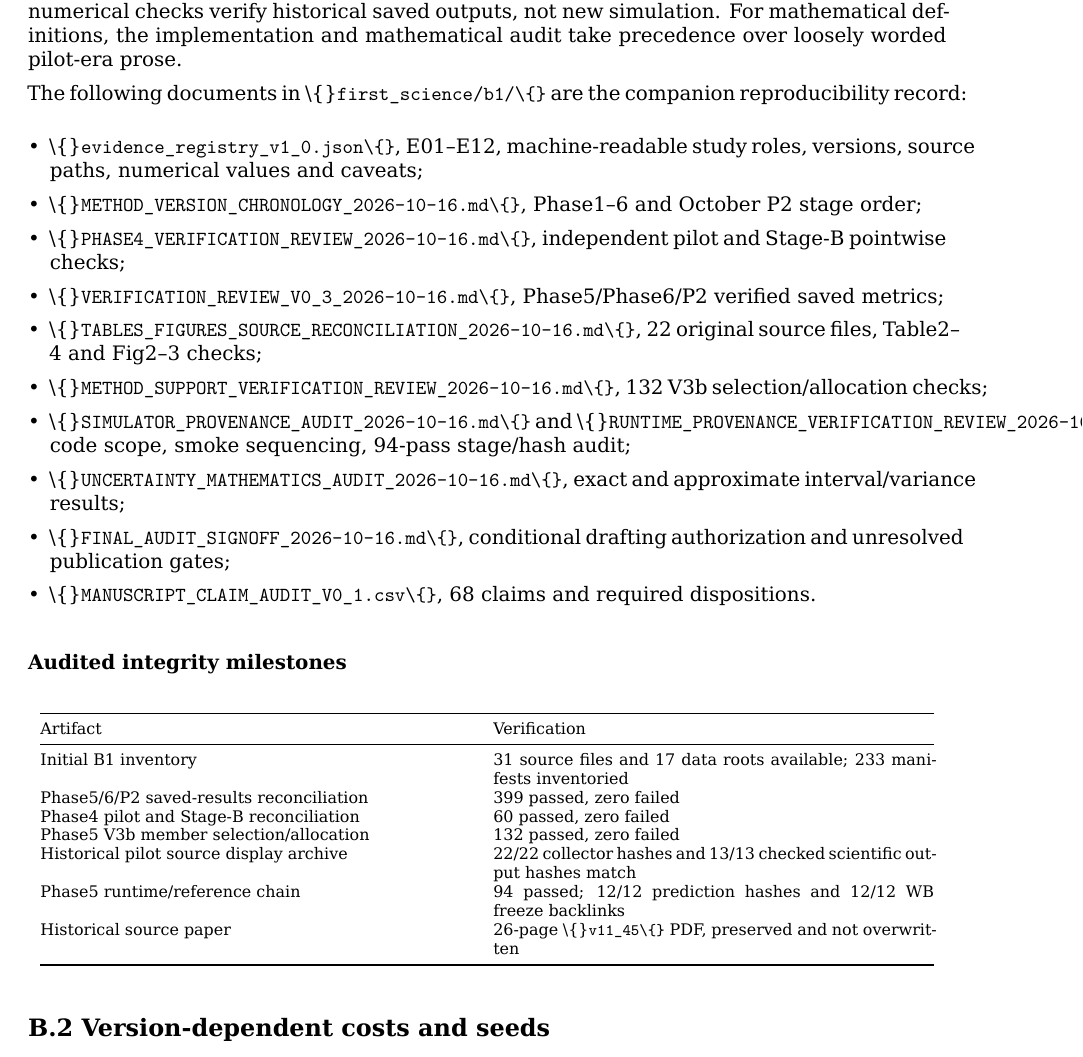
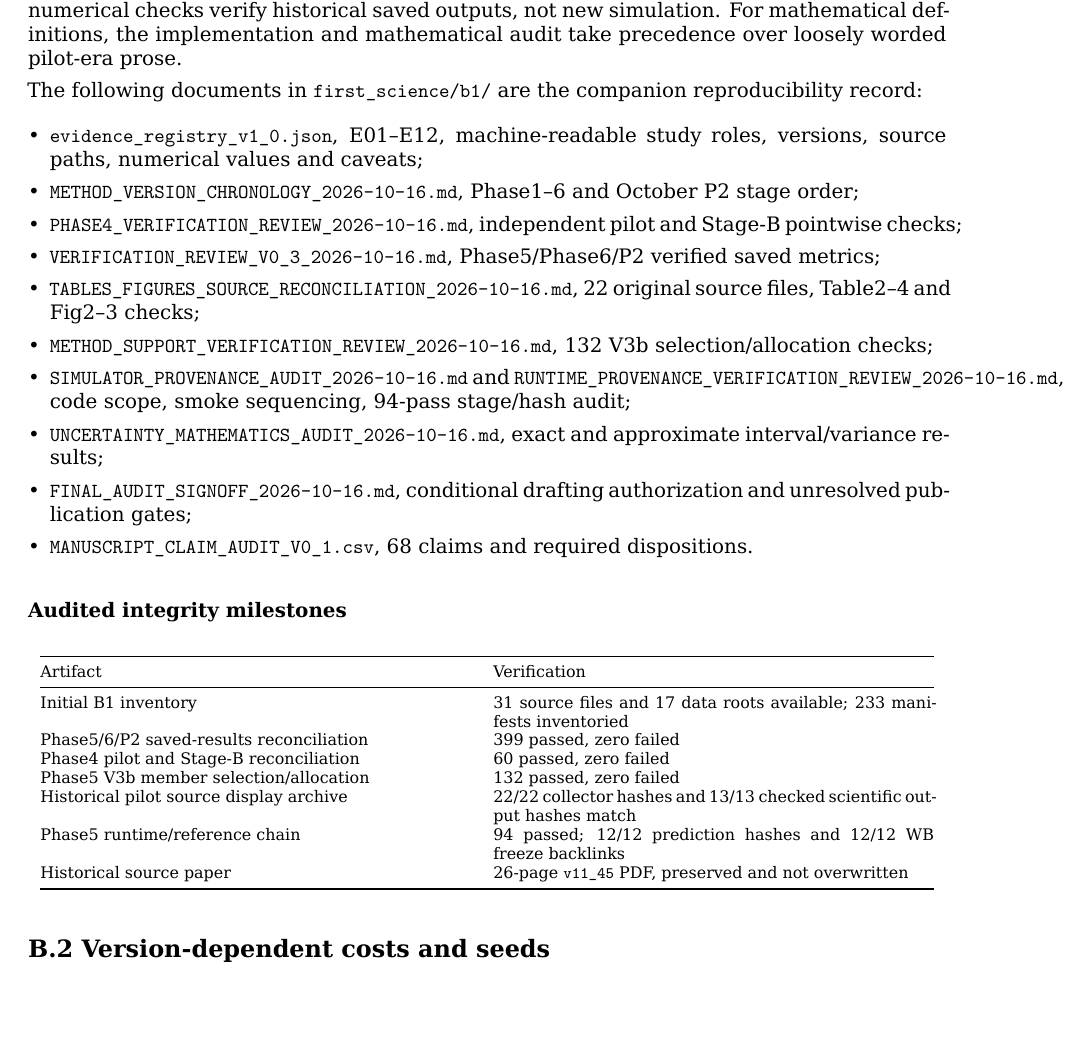
Before and after one commit to ildefons/praise-cao-sim, a LaTeX document (first_science/b1/report/overleaf/main.tex): part of page 20 of 22, cut so that both start at the same text, the shorter picture padded with empty space. Compiled offline with XeLaTeX.

Commit message:
Fix malformed evidence-artifact paths in B1 Overleaf appendix

```diff
--- a/first_science/b1/report/overleaf/main.tex
+++ b/first_science/b1/report/overleaf/main.tex
@@ -809,19 +809,19 @@ The historical precision appendix extrapolated mean \textbf{pointwise interval w
 
 For experimental assertions: frozen experiment contract plus source implementation and selected archive manifests/pointwise tables take precedence over later commentary. The numerical checks verify historical saved outputs, not new simulation. For mathematical definitions, the implementation and mathematical audit take precedence over loosely worded pilot-era prose.
 
-The following documents in \textbackslash\{\}\texttt{first\_science/b1/\textbackslash\{\}} are the companion reproducibility record:
+The following documents in \texttt{first\_science/b1/} are the companion reproducibility record:
 
 \begin{itemize}
-\item \textbackslash\{\}\texttt{evidence\_registry\_v1\_0.json\textbackslash\{\}}, E01–E12, machine-readable study roles, versions, source paths, numerical values and caveats;
-\item \textbackslash\{\}\texttt{METHOD\_VERSION\_CHRONOLOGY\_2026-10-16.md\textbackslash\{\}}, Phase1–6 and October P2 stage order;
-\item \textbackslash\{\}\texttt{PHASE4\_VERIFICATION\_REVIEW\_2026-10-16.md\textbackslash\{\}}, independent pilot and Stage-B pointwise checks;
-\item \textbackslash\{\}\texttt{VERIFICATION\_REVIEW\_V0\_3\_2026-10-16.md\textbackslash\{\}}, Phase5/Phase6/P2 verified saved metrics;
-\item \textbackslash\{\}\texttt{TABLES\_FIGURES\_SOURCE\_RECONCILIATION\_2026-10-16.md\textbackslash\{\}}, 22 original source files, Table2–4 and Fig2–3 checks;
-\item \textbackslash\{\}\texttt{METHOD\_SUPPORT\_VERIFICATION\_REVIEW\_2026-10-16.md\textbackslash\{\}}, 132 V3b selection/allocation checks;
-\item \textbackslash\{\}\texttt{SIMULATOR\_PROVENANCE\_AUDIT\_2026-10-16.md\textbackslash\{\}} and \textbackslash\{\}\texttt{RUNTIME\_PROVENANCE\_VERIFICATION\_REVIEW\_2026-10-16.md\textbackslash\{\}}, code scope, smoke sequencing, 94-pass stage/hash audit;
-\item \textbackslash\{\}\texttt{UNCERTAINTY\_MATHEMATICS\_AUDIT\_2026-10-16.md\textbackslash\{\}}, exact and approximate interval/variance results;
-\item \textbackslash\{\}\texttt{FINAL\_AUDIT\_SIGNOFF\_2026-10-16.md\textbackslash\{\}}, conditional drafting authorization and unresolved publication gates;
-\item \textbackslash\{\}\texttt{MANUSCRIPT\_CLAIM\_AUDIT\_V0\_1.csv\textbackslash\{\}}, 68 claims and required dispositions.
+\item \texttt{evidence\_registry\_v1\_0.json}, E01–E12, machine-readable study roles, versions, source paths, numerical values and caveats;
+\item \texttt{METHOD\_VERSION\_CHRONOLOGY\_2026-10-16.md}, Phase1–6 and October P2 stage order;
+\item \texttt{PHASE4\_VERIFICATION\_REVIEW\_2026-10-16.md}, independent pilot and Stage-B pointwise checks;
+\item \texttt{VERIFICATION\_REVIEW\_V0\_3\_2026-10-16.md}, Phase5/Phase6/P2 verified saved metrics;
+\item \texttt{TABLES\_FIGURES\_SOURCE\_RECONCILIATION\_2026-10-16.md}, 22 original source files, Table2–4 and Fig2–3 checks;
+\item \texttt{METHOD\_SUPPORT\_VERIFICATION\_REVIEW\_2026-10-16.md}, 132 V3b selection/allocation checks;
+\item \texttt{SIMULATOR\_PROVENANCE\_AUDIT\_2026-10-16.md} and \texttt{RUNTIME\_PROVENANCE\_VERIFICATION\_REVIEW\_2026-10-16.md}, code scope, smoke sequencing, 94-pass stage/hash audit;
+\item \texttt{UNCERTAINTY\_MATHEMATICS\_AUDIT\_2026-10-16.md}, exact and approximate interval/variance results;
+\item \texttt{FINAL\_AUDIT\_SIGNOFF\_2026-10-16.md}, conditional drafting authorization and unresolved publication gates;
+\item \texttt{MANUSCRIPT\_CLAIM\_AUDIT\_V0\_1.csv}, 68 claims and required dispositions.
 \end{itemize}
 
 \subsubsection*{Audited integrity milestones}
@@ -844,7 +844,7 @@ Phase4 pilot and Stage-B reconciliation & 60 passed, zero failed \\
 Phase5 V3b member selection/allocation & 132 passed, zero failed \\
 Historical pilot source display archive & 22/22 collector hashes and 13/13 checked scientific output hashes match \\
 Phase5 runtime/reference chain & 94 passed; 12/12 prediction hashes and 12/12 WB freeze backlinks \\
-Historical source paper & 26-page \textbackslash\{\}\texttt{v11\_45\textbackslash\{\}} PDF, preserved and not overwritten \\
+Historical source paper & 26-page \texttt{v11\_45} PDF, preserved and not overwritten \\
 \bottomrule
 \end{longtable}
 \endgroup
```
